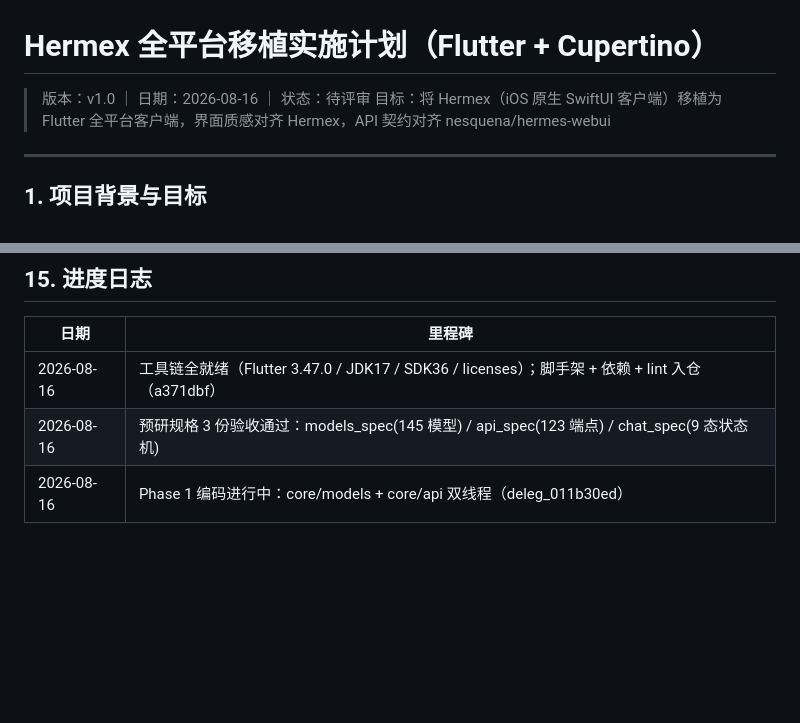
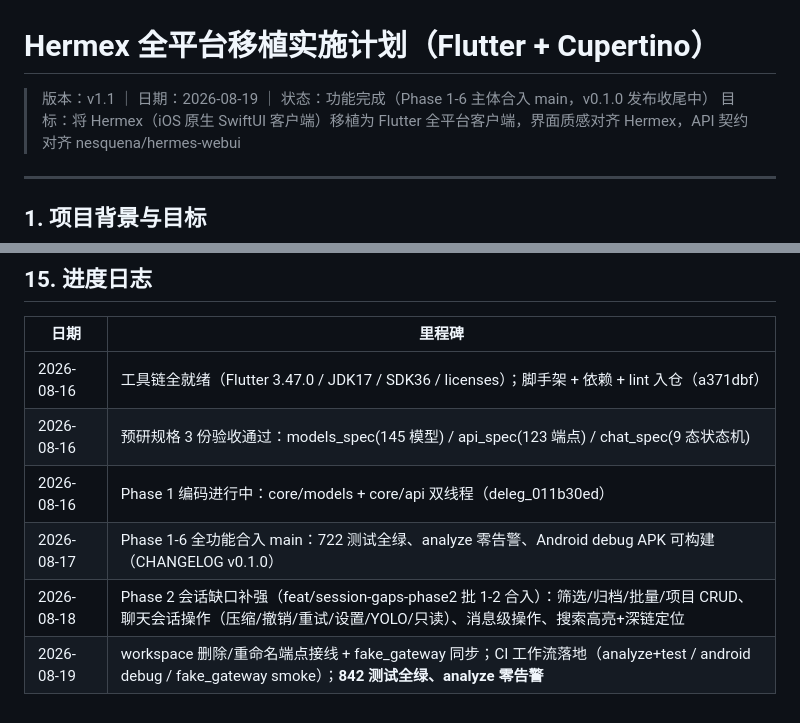
Before and after one commit to silent-reader-cn/hermes-ui, a Markdown page: IMPLEMENTATION_PLAN.md, 2 parts joined by grey strips. Drawn GitHub-style; blank space fills up the shorter version.

```diff
--- a/IMPLEMENTATION_PLAN.md
+++ b/IMPLEMENTATION_PLAN.md
@@ -1,6 +1,6 @@
 # Hermex 全平台移植实施计划（Flutter + Cupertino）
 
-> 版本：v1.0 ｜ 日期：2026-08-16 ｜ 状态：待评审
+> 版本：v1.1 ｜ 日期：2026-08-19 ｜ 状态：功能完成（Phase 1-6 主体合入 main，v0.1.0 发布收尾中）
 > 目标：将 Hermex（iOS 原生 SwiftUI 客户端）移植为 Flutter 全平台客户端，界面质感对齐 Hermex，API 契约对齐 nesquena/hermes-webui
 
 ---
@@ -346,3 +347,6 @@ gantt
 | 2026-08-16 | 工具链全就绪（Flutter 3.47.0 / JDK17 / SDK36 / licenses）；脚手架 + 依赖 + lint 入仓（a371dbf） |
 | 2026-08-16 | 预研规格 3 份验收通过：models_spec(145 模型) / api_spec(123 端点) / chat_spec(9 态状态机) |
 | 2026-08-16 | Phase 1 编码进行中：core/models + core/api 双线程（deleg_011b30ed） |
+| 2026-08-17 | Phase 1-6 全功能合入 main：722 测试全绿、analyze 零告警、Android debug APK 可构建（CHANGELOG v0.1.0） |
+| 2026-08-18 | Phase 2 会话缺口补强（feat/session-gaps-phase2 批 1-2 合入）：筛选/归档/批量/项目 CRUD、聊天会话操作（压缩/撤销/重试/设置/YOLO/只读）、消息级操作、搜索高亮+深链定位 |
+| 2026-08-19 | workspace 删除/重命名端点接线 + fake_gateway 同步；CI 工作流落地（analyze+test / android debug / fake_gateway smoke）；**842 测试全绿、analyze 零告警** |
```
Also changed, not shown: other parts of IMPLEMENTATION_PLAN.md (+35 -34 lines), docs/QA.md (+4 -4 lines).
